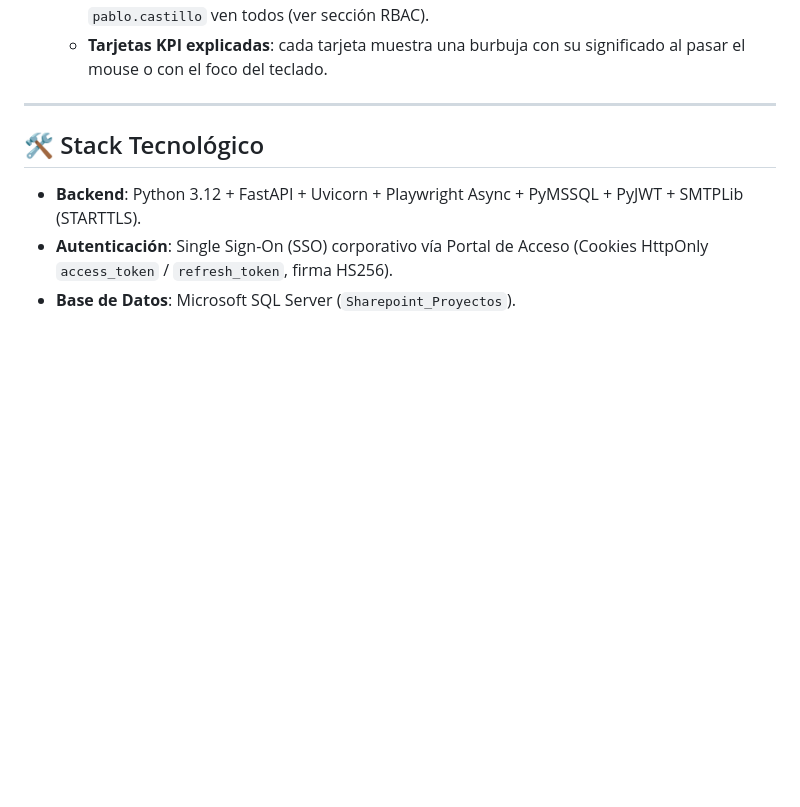
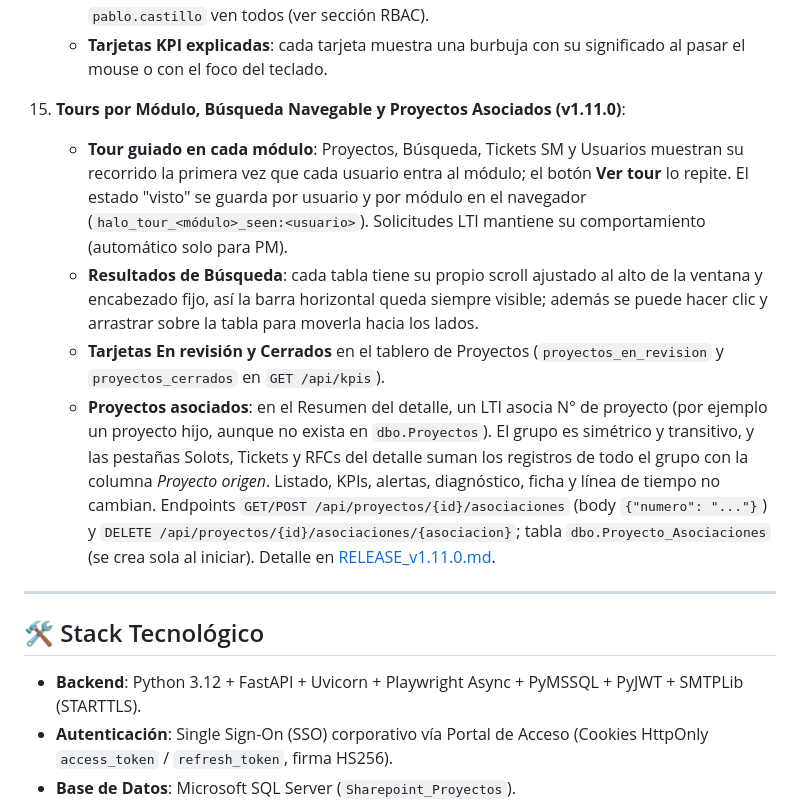
Before and after one commit to alejandroaguil-byte/app-lti, a Markdown page: README.md, the part around the change. GitHub-like rendering; blank space fills up the shorter version.

Commit message:
docs(release): v1.11.0 module tours, navigable search results, status KPI cards and project associations

```diff
--- a/README.md
+++ b/README.md
@@ -164,6 +164,12 @@ Diseñada con la identidad visual corporativa de Claro Chile (cabecera instituci
     - **Adjuntos**: máximo 9 MB por archivo (nginx limita `/app-lti/` a 10 MB por request); PDF, imágenes, Office, MSG, EML, ZIP, TXT y CSV. Se guardan en `ADJUNTOS_DIR` (por defecto `data/adjuntos/`, fuera de git y excluido del despliegue).
     - **Visibilidad**: cada usuario ve solo los proyectos de su LTI; `alejandro.aguilar` y `pablo.castillo` ven todos (ver sección RBAC).
     - **Tarjetas KPI explicadas**: cada tarjeta muestra una burbuja con su significado al pasar el mouse o con el foco del teclado.
+
+15. **Tours por Módulo, Búsqueda Navegable y Proyectos Asociados (v1.11.0)**:
+    - **Tour guiado en cada módulo**: Proyectos, Búsqueda, Tickets SM y Usuarios muestran su recorrido la primera vez que cada usuario entra al módulo; el botón **Ver tour** lo repite. El estado "visto" se guarda por usuario y por módulo en el navegador (`halo_tour_<módulo>_seen:<usuario>`). Solicitudes LTI mantiene su comportamiento (automático solo para PM).
+    - **Resultados de Búsqueda**: cada tabla tiene su propio scroll ajustado al alto de la ventana y encabezado fijo, así la barra horizontal queda siempre visible; además se puede hacer clic y arrastrar sobre la tabla para moverla hacia los lados.
+    - **Tarjetas En revisión y Cerrados** en el tablero de Proyectos (`proyectos_en_revision` y `proyectos_cerrados` en `GET /api/kpis`).
+    - **Proyectos asociados**: en el Resumen del detalle, un LTI asocia N° de proyecto (por ejemplo un proyecto hijo, aunque no exista en `dbo.Proyectos`). El grupo es simétrico y transitivo, y las pestañas Solots, Tickets y RFCs del detalle suman los registros de todo el grupo con la columna *Proyecto origen*. Listado, KPIs, alertas, diagnóstico, ficha y línea de tiempo no cambian. Endpoints `GET/POST /api/proyectos/{id}/asociaciones` (body `{"numero": "..."}`) y `DELETE /api/proyectos/{id}/asociaciones/{asociacion}`; tabla `dbo.Proyecto_Asociaciones` (se crea sola al iniciar). Detalle en [RELEASE_v1.11.0.md](RELEASE_v1.11.0.md).
 
 ---
 
```
Also changed, not shown: RELEASE_v1.11.0.md (added, +51 -0 lines).
